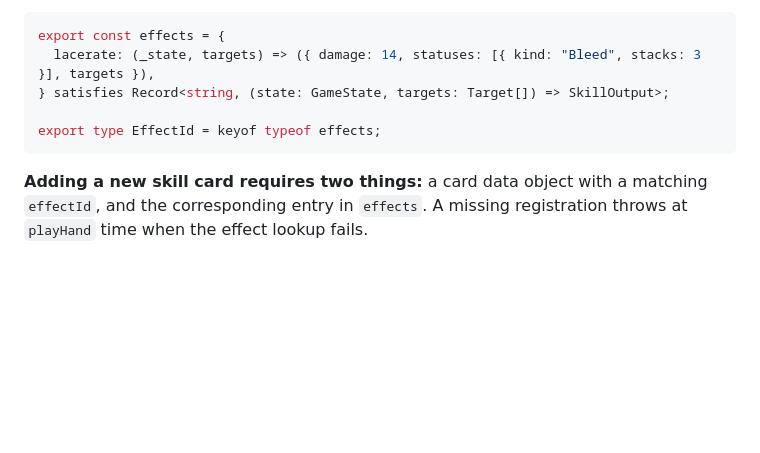
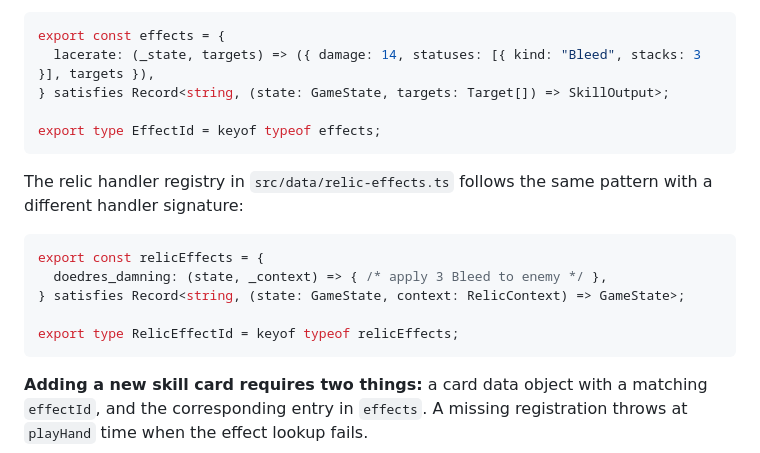
Before and after one commit to philipsteingruber/gravepact, a Markdown page: docs/gravepact-design.md, the part around one of its changes. Rendered like a GitHub page; blank space fills up the shorter version.

````diff
--- a/docs/gravepact-design.md
+++ b/docs/gravepact-design.md
@@ -396,6 +418,16 @@ export const effects = {
 export type EffectId = keyof typeof effects;
 ```
 
+The relic handler registry in `src/data/relic-effects.ts` follows the same pattern with a different handler signature:
+
+```typescript
+export const relicEffects = {
+  doedres_damning: (state, _context) => { /* apply 3 Bleed to enemy */ },
+} satisfies Record<string, (state: GameState, context: RelicContext) => GameState>;
+
+export type RelicEffectId = keyof typeof relicEffects;
+```
+
 **Adding a new skill card requires two things:** a card data object with a matching `effectId`, and the corresponding entry in `effects`. A missing registration throws at `playHand` time when the effect lookup fails.
 
 ### `SkillOutput` — the combat contract
````
Also changed, not shown: other parts of docs/gravepact-design.md (+24 -2 lines), .claude/CLAUDE.md (+23 -3 lines), docs/gravepact-roadmap.md (+2 -3 lines).
